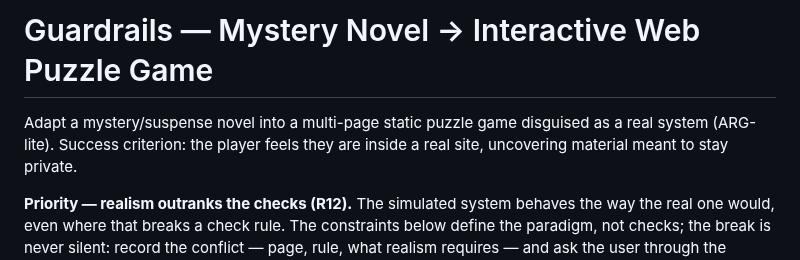
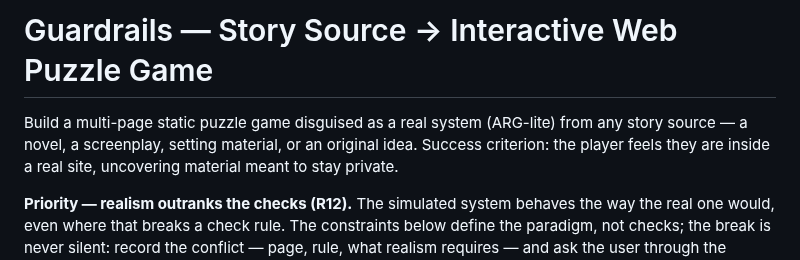
Before and after one commit to XingfenD/novel2arg, a Markdown page: references/guardrails.md, the part around the change. GitHub-like rendering.

Commit message:
Generalize the guardrails, playbook and common-mistakes wording

```diff
--- a/references/guardrails.md
+++ b/references/guardrails.md
@@ -1,6 +1,7 @@
-# Guardrails — Mystery Novel → Interactive Web Puzzle Game
+# Guardrails — Story Source → Interactive Web Puzzle Game
 
-Adapt a mystery/suspense novel into a multi-page static puzzle game disguised as a real system (ARG-lite).
+Build a multi-page static puzzle game disguised as a real system (ARG-lite) from any story source — a novel,
+a screenplay, setting material, or an original idea.
 Success criterion: the player feels they are inside a real site, uncovering material meant to stay private.
 
 **Priority — realism outranks the checks (R12).** The simulated system behaves the way the real one would, even
```
Also changed, not shown: references/common-mistakes.md (+2 -2 lines), references/design-playbook.md (+4 -4 lines).
